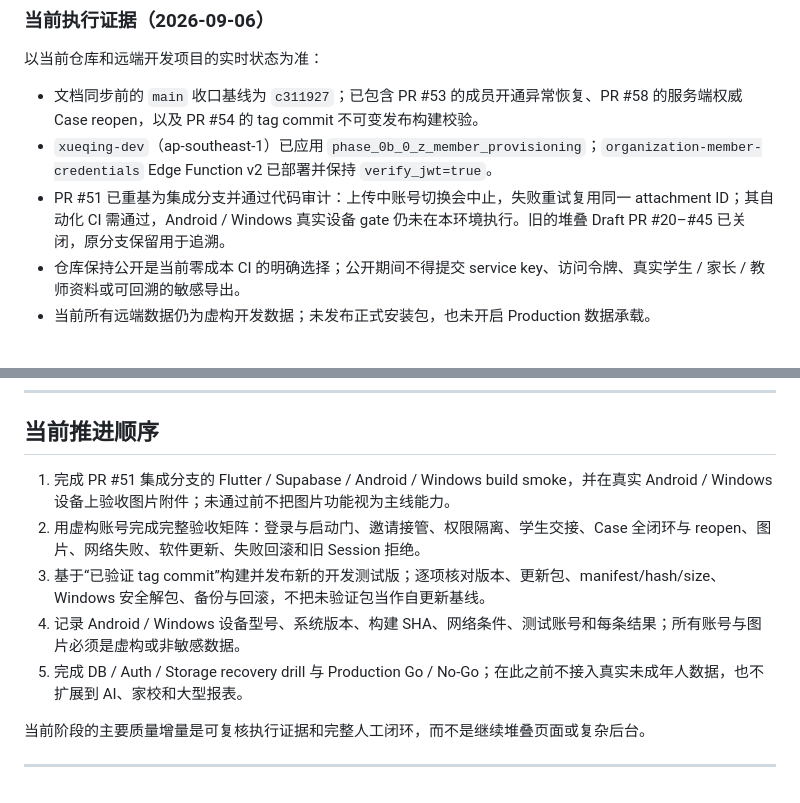
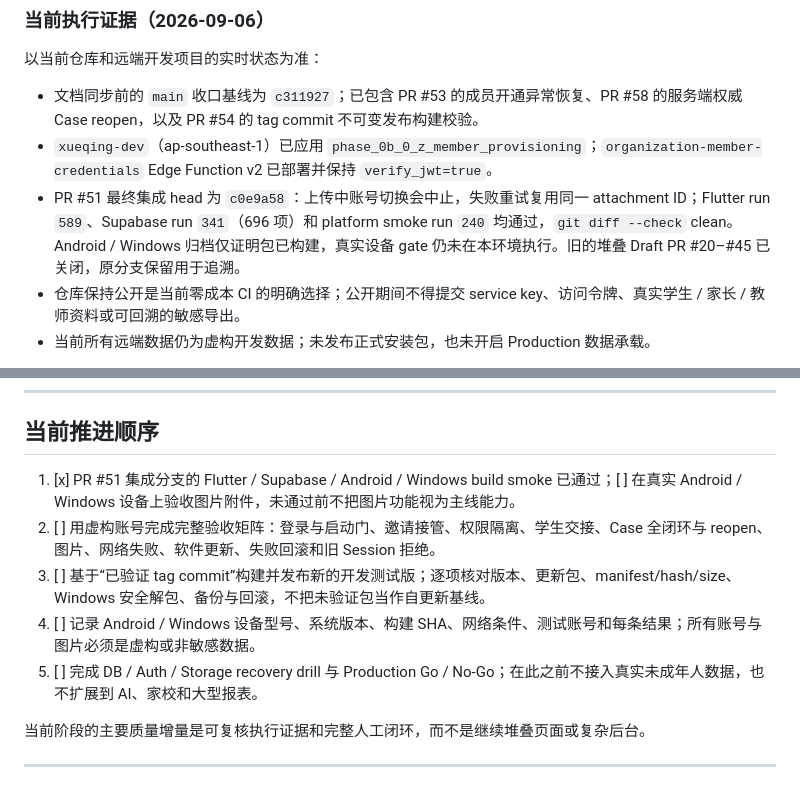
Before and after one commit to qbjsdsb/xueqing, a Markdown page: README.md, 2 parts joined by grey strips. Drawn GitHub-style.

Commit message:
docs: record final attachment CI evidence

```diff
--- a/README.md
+++ b/README.md
@@ -25,7 +25,7 @@ Foundation v0.3 的产品边界、核心数据模型、Auth / 权限、安全、
 
 - 文档同步前的 `main` 收口基线为 `c311927`；已包含 PR #53 的成员开通异常恢复、PR #58 的服务端权威 Case reopen，以及 PR #54 的 tag commit 不可变发布构建校验。
 - `xueqing-dev`（ap-southeast-1）已应用 `phase_0b_0_z_member_provisioning`；`organization-member-credentials` Edge Function v2 已部署并保持 `verify_jwt=true`。
-- PR #51 已重基为集成分支并通过代码审计：上传中账号切换会中止，失败重试复用同一 attachment ID；其自动化 CI 需通过，Android / Windows 真实设备 gate 仍未在本环境执行。旧的堆叠 Draft PR #20–#45 已关闭，原分支保留用于追溯。
+- PR #51 最终集成 head 为 `c0e9a58`：上传中账号切换会中止，失败重试复用同一 attachment ID；Flutter run `589`、Supabase run `341`（696 项）和 platform smoke run `240` 均通过，`git diff --check` clean。Android / Windows 归档仅证明包已构建，真实设备 gate 仍未在本环境执行。旧的堆叠 Draft PR #20–#45 已关闭，原分支保留用于追溯。
 - 仓库保持公开是当前零成本 CI 的明确选择；公开期间不得提交 service key、访问令牌、真实学生 / 家长 / 教师资料或可回溯的敏感导出。
 - 当前所有远端数据仍为虚构开发数据；未发布正式安装包，也未开启 Production 数据承载。
 
@@ -338,11 +338,11 @@ Pilot 默认目标 RPO ≤ 一个教学日；如果机构不能接受这个恢
 
 ## 当前推进顺序
 
-1. 完成 PR #51 集成分支的 Flutter / Supabase / Android / Windows build smoke，并在真实 Android / Windows 设备上验收图片附件；未通过前不把图片功能视为主线能力。
-2. 用虚构账号完成完整验收矩阵：登录与启动门、邀请接管、权限隔离、学生交接、Case 全闭环与 reopen、图片、网络失败、软件更新、失败回滚和旧 Session 拒绝。
-3. 基于“已验证 tag commit”构建并发布新的开发测试版；逐项核对版本、更新包、manifest/hash/size、Windows 安全解包、备份与回滚，不把未验证包当作自更新基线。
-4. 记录 Android / Windows 设备型号、系统版本、构建 SHA、网络条件、测试账号和每条结果；所有账号与图片必须是虚构或非敏感数据。
-5. 完成 DB / Auth / Storage recovery drill 与 Production Go / No-Go；在此之前不接入真实未成年人数据，也不扩展到 AI、家校和大型报表。
+1. [x] PR #51 集成分支的 Flutter / Supabase / Android / Windows build smoke 已通过；[ ] 在真实 Android / Windows 设备上验收图片附件，未通过前不把图片功能视为主线能力。
+2. [ ] 用虚构账号完成完整验收矩阵：登录与启动门、邀请接管、权限隔离、学生交接、Case 全闭环与 reopen、图片、网络失败、软件更新、失败回滚和旧 Session 拒绝。
+3. [ ] 基于“已验证 tag commit”构建并发布新的开发测试版；逐项核对版本、更新包、manifest/hash/size、Windows 安全解包、备份与回滚，不把未验证包当作自更新基线。
+4. [ ] 记录 Android / Windows 设备型号、系统版本、构建 SHA、网络条件、测试账号和每条结果；所有账号与图片必须是虚构或非敏感数据。
+5. [ ] 完成 DB / Auth / Storage recovery drill 与 Production Go / No-Go；在此之前不接入真实未成年人数据，也不扩展到 AI、家校和大型报表。
 
 当前阶段的主要质量增量是可复核执行证据和完整人工闭环，而不是继续堆叠页面或复杂后台。
 
```
